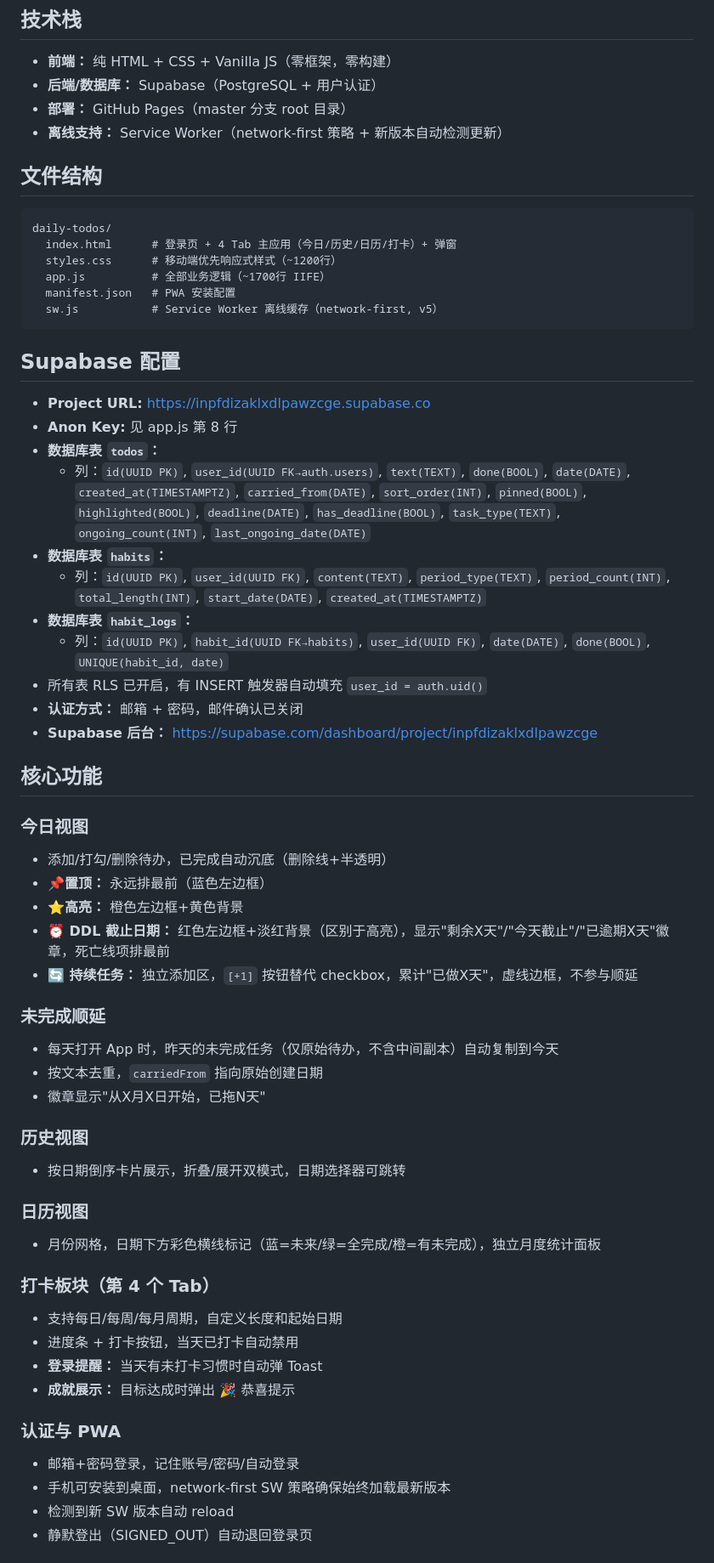
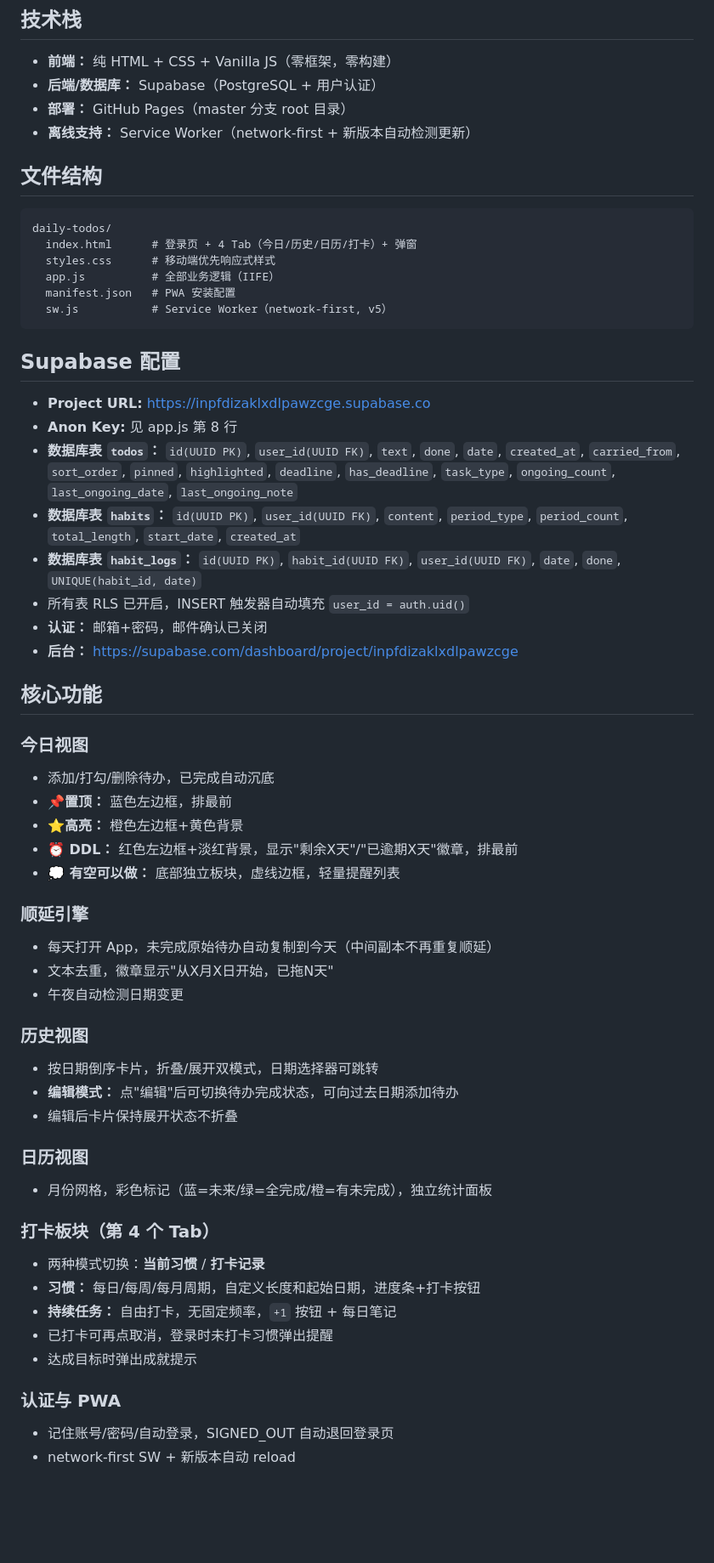
Before and after one commit to Star-sailing/daily-todos, a Markdown page: PROJECT_INTRO.md, the part around one of its changes. Shown at 85% size. GitHub-like rendering; blank space fills up the shorter version.

Commit message:
Docs: update PROJECT_INTRO.md with all latest features and schema

````diff
--- a/PROJECT_INTRO.md
+++ b/PROJECT_INTRO.md
@@ -10,60 +10,61 @@
 - **前端：** 纯 HTML + CSS + Vanilla JS（零框架，零构建）
 - **后端/数据库：** Supabase（PostgreSQL + 用户认证）
 - **部署：** GitHub Pages（master 分支 root 目录）
-- **离线支持：** Service Worker（network-first 策略 + 新版本自动检测更新）
+- **离线支持：** Service Worker（network-first + 新版本自动检测更新）
 
 ## 文件结构
 ```
 daily-todos/
-  index.html      # 登录页 + 4 Tab 主应用（今日/历史/日历/打卡）+ 弹窗
-  styles.css      # 移动端优先响应式样式（~1200行）
-  app.js          # 全部业务逻辑（~1700行 IIFE）
+  index.html      # 登录页 + 4 Tab（今日/历史/日历/打卡）+ 弹窗
+  styles.css      # 移动端优先响应式样式
+  app.js          # 全部业务逻辑（IIFE）
   manifest.json   # PWA 安装配置
-  sw.js           # Service Worker 离线缓存（network-first, v5）
+  sw.js           # Service Worker（network-first, v5）
 ```
 
 ## Supabase 配置
 - **Project URL:** https://inpfdizaklxdlpawzcge.supabase.co
 - **Anon Key:** 见 app.js 第 8 行
 - **数据库表 `todos`：**
-  - 列：`id(UUID PK)`, `user_id(UUID FK→auth.users)`, `text(TEXT)`, `done(BOOL)`, `date(DATE)`, `created_at(TIMESTAMPTZ)`, `carried_from(DATE)`, `sort_order(INT)`, `pinned(BOOL)`, `highlighted(BOOL)`, `deadline(DATE)`, `has_deadline(BOOL)`, `task_type(TEXT)`, `ongoing_count(INT)`, `last_ongoing_date(DATE)`
+  `id(UUID PK)`, `user_id(UUID FK)`, `text`, `done`, `date`, `created_at`, `carried_from`, `sort_order`, `pinned`, `highlighted`, `deadline`, `has_deadline`, `task_type`, `ongoing_count`, `last_ongoing_date`, `last_ongoing_note`
 - **数据库表 `habits`：**
-  - 列：`id(UUID PK)`, `user_id(UUID FK)`, `content(TEXT)`, `period_type(TEXT)`, `period_count(INT)`, `total_length(INT)`, `start_date(DATE)`, `created_at(TIMESTAMPTZ)`
+  `id(UUID PK)`, `user_id(UUID FK)`, `content`, `period_type`, `period_count`, `total_length`, `start_date`, `created_at`
 - **数据库表 `habit_logs`：**
-  - 列：`id(UUID PK)`, `habit_id(UUID FK→habits)`, `user_id(UUID FK)`, `date(DATE)`, `done(BOOL)`, `UNIQUE(habit_id, date)`
-- 所有表 RLS 已开启，有 INSERT 触发器自动填充 `user_id = auth.uid()`
-- **认证方式：** 邮箱 + 密码，邮件确认已关闭
-- **Supabase 后台：** https://supabase.com/dashboard/project/inpfdizaklxdlpawzcge
+  `id(UUID PK)`, `habit_id(UUID FK)`, `user_id(UUID FK)`, `date`, `done`, `UNIQUE(habit_id, date)`
+- 所有表 RLS 已开启，INSERT 触发器自动填充 `user_id = auth.uid()`
+- **认证：** 邮箱+密码，邮件确认已关闭
+- **后台：** https://supabase.com/dashboard/project/inpfdizaklxdlpawzcge
 
 ## 核心功能
 
 ### 今日视图
-- 添加/打勾/删除待办，已完成自动沉底（删除线+半透明）
-- **📌置顶：** 永远排最前（蓝色左边框）
+- 添加/打勾/删除待办，已完成自动沉底
+- **📌置顶：** 蓝色左边框，排最前
 - **⭐高亮：** 橙色左边框+黄色背景
-- **⏰ DDL 截止日期：** 红色左边框+淡红背景（区别于高亮），显示"剩余X天"/"今天截止"/"已逾期X天"徽章，死亡线项排最前
-- **🔄 持续任务：** 独立添加区，`[+1]` 按钮替代 checkbox，累计"已做X天"，虚线边框，不参与顺延
+- **⏰ DDL：** 红色左边框+淡红背景，显示"剩余X天"/"已逾期X天"徽章，排最前
+- **💭 有空可以做：** 底部独立板块，虚线边框，轻量提醒列表
 
-### 未完成顺延
-- 每天打开 App 时，昨天的未完成任务（仅原始待办，不含中间副本）自动复制到今天
-- 按文本去重，`carriedFrom` 指向原始创建日期
-- 徽章显示"从X月X日开始，已拖N天"
+### 顺延引擎
+- 每天打开 App，未完成原始待办自动复制到今天（中间副本不再重复顺延）
+- 文本去重，徽章显示"从X月X日开始，已拖N天"
+- 午夜自动检测日期变更
 
 ### 历史视图
-- 按日期倒序卡片展示，折叠/展开双模式，日期选择器可跳转
+- 按日期倒序卡片，折叠/展开双模式，日期选择器可跳转
+- **编辑模式：** 点"编辑"后可切换待办完成状态，可向过去日期添加待办
+- 编辑后卡片保持展开状态不折叠
 
 ### 日历视图
-- 月份网格，日期下方彩色横线标记（蓝=未来/绿=全完成/橙=有未完成），独立月度统计面板
+- 月份网格，彩色标记（蓝=未来/绿=全完成/橙=有未完成），独立统计面板
 
 ### 打卡板块（第 4 个 Tab）
-- 支持每日/每周/每月周期，自定义长度和起始日期
-- 进度条 + 打卡按钮，当天已打卡自动禁用
-- **登录提醒：** 当天有未打卡习惯时自动弹 Toast
-- **成就展示：** 目标达成时弹出 🎉 恭喜提示
+- 两种模式切换：**当前习惯** / **打卡记录**
+- **习惯：** 每日/每周/每月周期，自定义长度和起始日期，进度条+打卡按钮
+- **持续任务：** 自由打卡，无固定频率，`+1` 按钮 + 每日笔记
+- 已打卡可再点取消，登录时未打卡习惯弹出提醒
+- 达成目标时弹出成就提示
 
 ### 认证与 PWA
-- 邮箱+密码登录，记住账号/密码/自动登录
-- 手机可安装到桌面，network-first SW 策略确保始终加载最新版本
-- 检测到新 SW 版本自动 reload
-- 静默登出（SIGNED_OUT）自动退回登录页
+- 记住账号/密码/自动登录，SIGNED_OUT 自动退回登录页
+- network-first SW + 新版本自动 reload
 
````
Also changed, not shown: other parts of PROJECT_INTRO.md (+22 -33 lines).
